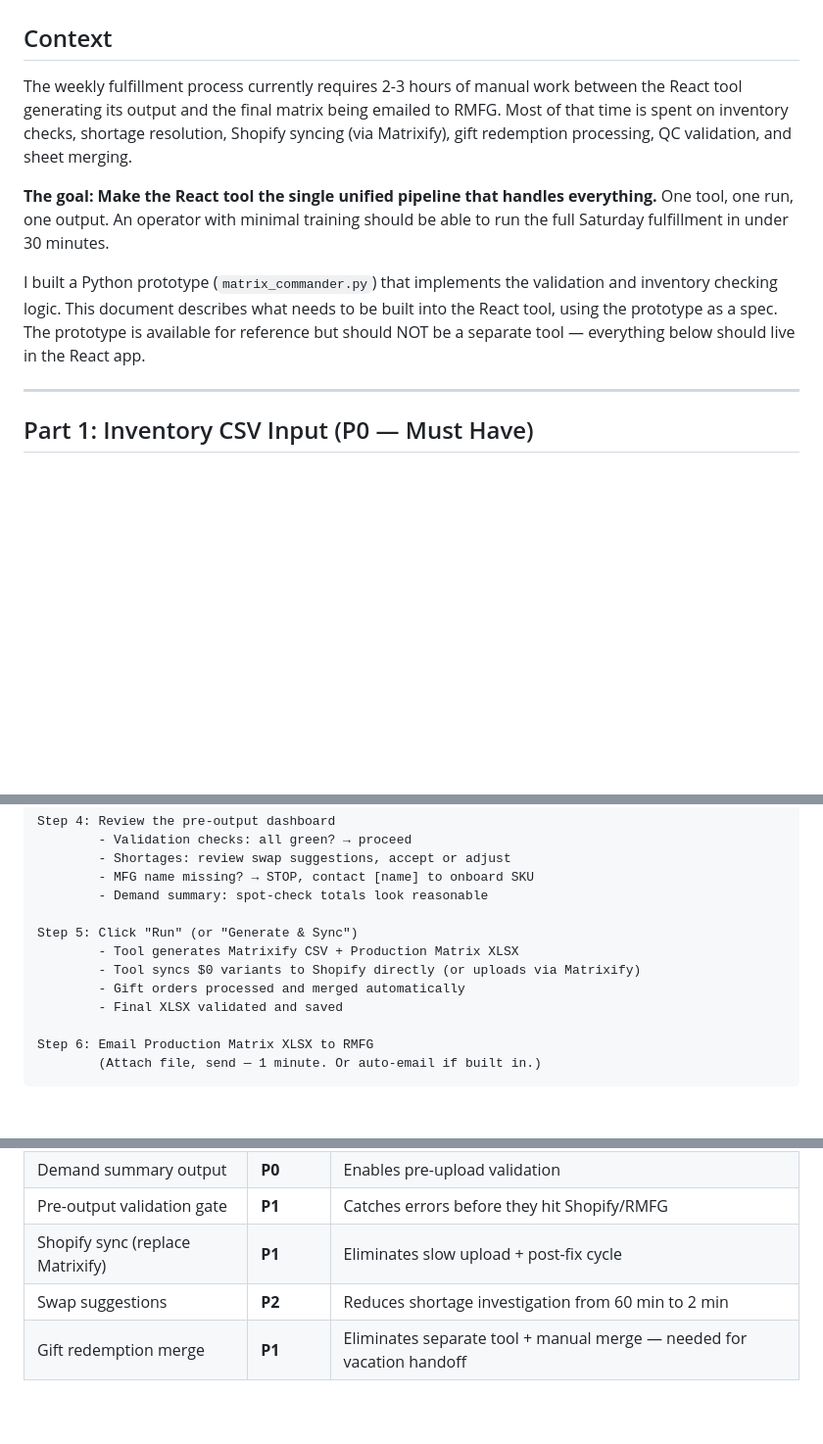
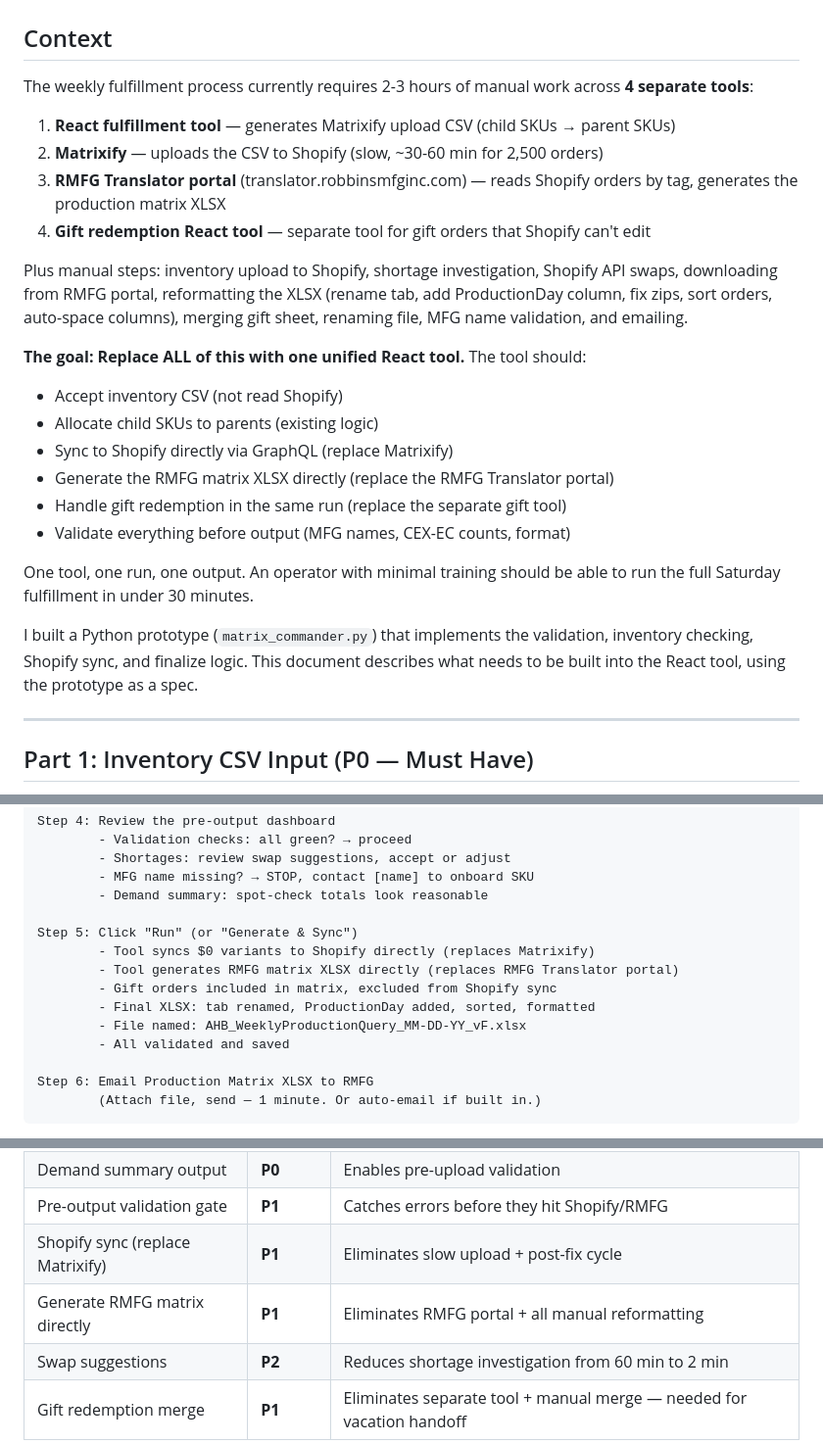
Before and after one commit to kurt-lgtm/AppyHour, a Markdown page: developer_request_workflow_handoff.md, 3 parts joined by grey strips. Shown at 98% size. Drawn GitHub-style; blank space fills up the shorter version.

```diff
--- a/developer_request_workflow_handoff.md
+++ b/developer_request_workflow_handoff.md
@@ -2,11 +2,25 @@
 
 ## Context
 
-The weekly fulfillment process currently requires 2-3 hours of manual work between the React tool generating its output and the final matrix being emailed to RMFG. Most of that time is spent on inventory checks, shortage resolution, Shopify syncing (via Matrixify), gift redemption processing, QC validation, and sheet merging.
+The weekly fulfillment process currently requires 2-3 hours of manual work across **4 separate tools**:
+1. **React fulfillment tool** — generates Matrixify upload CSV (child SKUs → parent SKUs)
+2. **Matrixify** — uploads the CSV to Shopify (slow, ~30-60 min for 2,500 orders)
+3. **RMFG Translator portal** (translator.robbinsmfginc.com) — reads Shopify orders by tag, generates the production matrix XLSX
+4. **Gift redemption React tool** — separate tool for gift orders that Shopify can't edit
 
-**The goal: Make the React tool the single unified pipeline that handles everything.** One tool, one run, one output. An operator with minimal training should be able to run the full Saturday fulfillment in under 30 minutes.
+Plus manual steps: inventory upload to Shopify, shortage investigation, Shopify API swaps, downloading from RMFG portal, reformatting the XLSX (rename tab, add ProductionDay column, fix zips, sort orders, auto-space columns), merging gift sheet, renaming file, MFG name validation, and emailing.
 
-I built a Python prototype (`matrix_commander.py`) that implements the validation and inventory checking logic. This document describes what needs to be built into the React tool, using the prototype as a spec. The prototype is available for reference but should NOT be a separate tool — everything below should live in the React app.
+**The goal: Replace ALL of this with one unified React tool.** The tool should:
+- Accept inventory CSV (not read Shopify)
+- Allocate child SKUs to parents (existing logic)
+- Sync to Shopify directly via GraphQL (replace Matrixify)
+- Generate the RMFG matrix XLSX directly (replace the RMFG Translator portal)
+- Handle gift redemption in the same run (replace the separate gift tool)
+- Validate everything before output (MFG names, CEX-EC counts, format)
+
+One tool, one run, one output. An operator with minimal training should be able to run the full Saturday fulfillment in under 30 minutes.
+
+I built a Python prototype (`matrix_commander.py`) that implements the validation, inventory checking, Shopify sync, and finalize logic. This document describes what needs to be built into the React tool, using the prototype as a spec.
 
 ---
 
@@ -203,10 +270,12 @@ Step 4: Review the pre-output dashboard
         - Demand summary: spot-check totals look reasonable
 
 Step 5: Click "Run" (or "Generate & Sync")
-        - Tool generates Matrixify CSV + Production Matrix XLSX
-        - Tool syncs $0 variants to Shopify directly (or uploads via Matrixify)
-        - Gift orders processed and merged automatically
-        - Final XLSX validated and saved
+        - Tool syncs $0 variants to Shopify directly (replaces Matrixify)
+        - Tool generates RMFG matrix XLSX directly (replaces RMFG Translator portal)
+        - Gift orders included in matrix, excluded from Shopify sync
+        - Final XLSX: tab renamed, ProductionDay added, sorted, formatted
+        - File named: AHB_WeeklyProductionQuery_MM-DD-YY_vF.xlsx
+        - All validated and saved
 
 Step 6: Email Production Matrix XLSX to RMFG
         (Attach file, send — 1 minute. Or auto-email if built in.)
@@ -249,6 +318,7 @@ The Python prototype that implements validation + inventory checking:
 | Demand summary output | **P0** | Enables pre-upload validation |
 | Pre-output validation gate | **P1** | Catches errors before they hit Shopify/RMFG |
 | Shopify sync (replace Matrixify) | **P1** | Eliminates slow upload + post-fix cycle |
+| Generate RMFG matrix directly | **P1** | Eliminates RMFG portal + all manual reformatting |
 | Swap suggestions | **P2** | Reduces shortage investigation from 60 min to 2 min |
 | Gift redemption merge | **P1** | Eliminates separate tool + manual merge — needed for vacation handoff |
 
```
Also changed, not shown: other parts of developer_request_workflow_handoff.md (+53 -0 lines).
